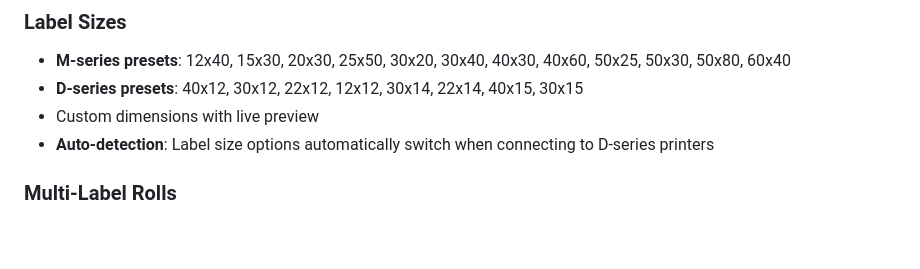
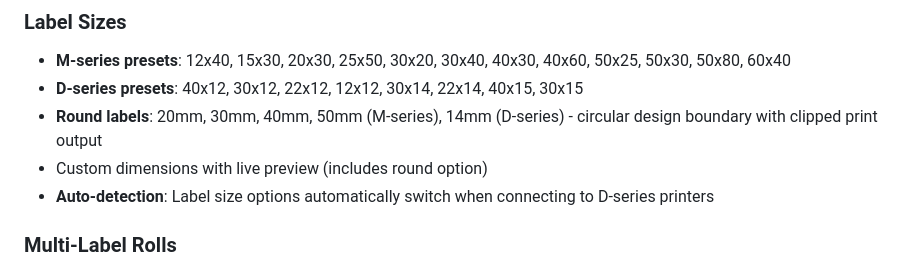
Before and after one commit to transcriptionstream/phomymo, a Markdown page: README.md, the part around the change. Rendered like a GitHub page; blank space fills up the shorter version.

Commit message:
Update README with round label support documentation

```diff
--- a/README.md
+++ b/README.md
@@ -41,7 +41,8 @@ Supports Phomemo M02-series (M02, M02S, M02X, M02 Pro), M-series (M03, M04S, M11
 ### Label Sizes
 - **M-series presets**: 12x40, 15x30, 20x30, 25x50, 30x20, 30x40, 40x30, 40x60, 50x25, 50x30, 50x80, 60x40
 - **D-series presets**: 40x12, 30x12, 22x12, 12x12, 30x14, 22x14, 40x15, 30x15
-- Custom dimensions with live preview
+- **Round labels**: 20mm, 30mm, 40mm, 50mm (M-series), 14mm (D-series) - circular design boundary with clipped print output
+- Custom dimensions with live preview (includes round option)
 - **Auto-detection**: Label size options automatically switch when connecting to D-series printers
 
 ### Multi-Label Rolls
```
